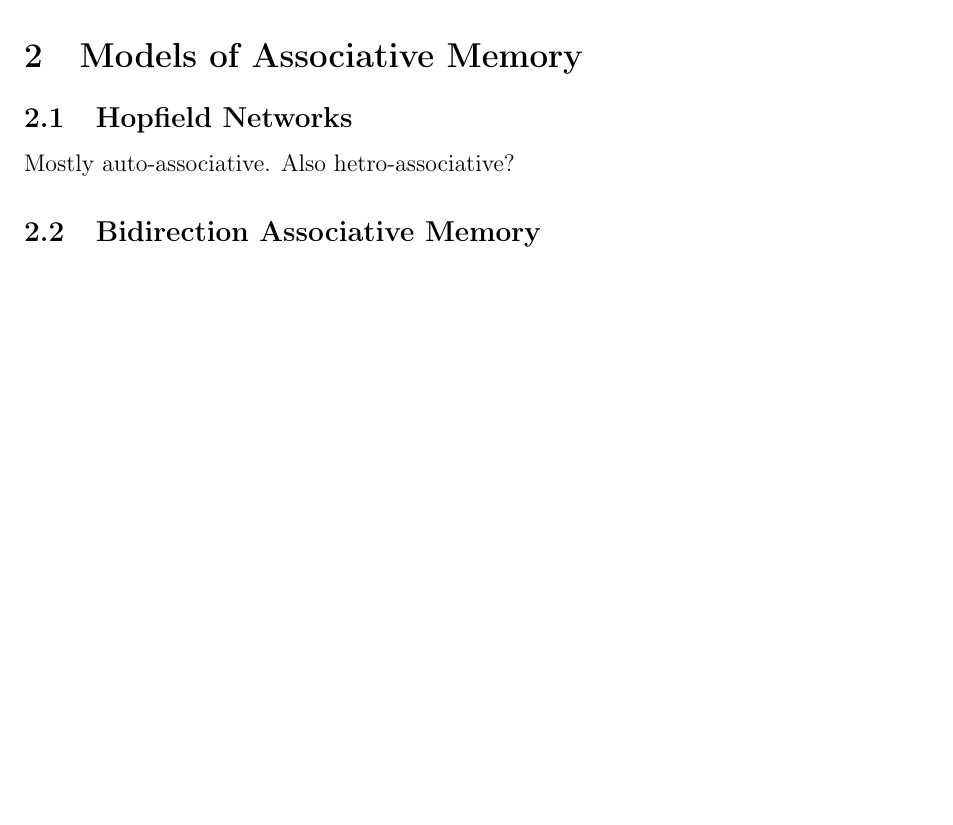
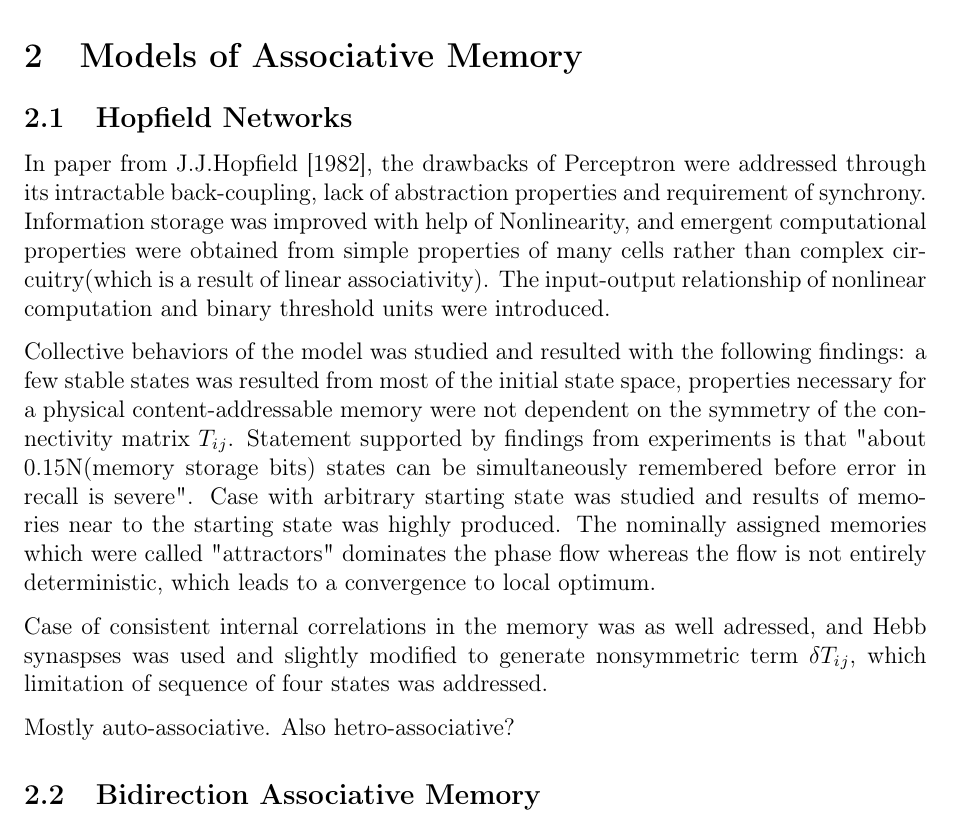
Before and after one commit to mewmew/associative_memories, a LaTeX document (report/report.tex): part of page 2 of 5, cut so that both start at the same text, the shorter picture padded with empty space. Compiled offline with pdfLaTeX.

Commit message:
Hopfield Model summary from paper 1982

```diff
--- a/report/report.tex
+++ b/report/report.tex
@@ -34,6 +34,13 @@ Distinction between auto-associative and hetro-associative memory.
 \section{Models of Associative Memory}
 
 \subsection{Hopfield Networks}
+
+In paper from J.J.Hopfield [1982], the drawbacks of Perceptron were addressed through its intractable back-coupling, lack of abstraction properties and requirement of synchrony. Information storage was improved with help of Nonlinearity, and emergent computational properties were obtained from simple properties of many cells rather than complex circuitry(which is a result of linear associativity). The input-output relationship of nonlinear computation and binary threshold units were introduced.
+
+Collective behaviors of the model was studied and resulted with the following findings: a few stable states was resulted from most of the initial state space, properties necessary for a physical content-addressable memory were not dependent on the symmetry of the connectivity matrix $T_i_j$. Statement supported by findings from experiments is that "about 0.15N(memory storage bits) states can be simultaneously remembered before error in recall is severe". Case with arbitrary starting state was studied and results of memories near to the starting state was highly produced. The nominally assigned memories which were called "attractors" dominates the phase flow whereas the flow is not entirely deterministic, which leads to a convergence to local optimum.
+
+Case of consistent internal correlations in the memory was as well adressed, and Hebb synaspses was used and slightly modified to generate nonsymmetric term~$\delta T_i_j$, which limitation of sequence of four states was addressed.
+
 
 Mostly auto-associative. Also hetro-associative?
 
```
